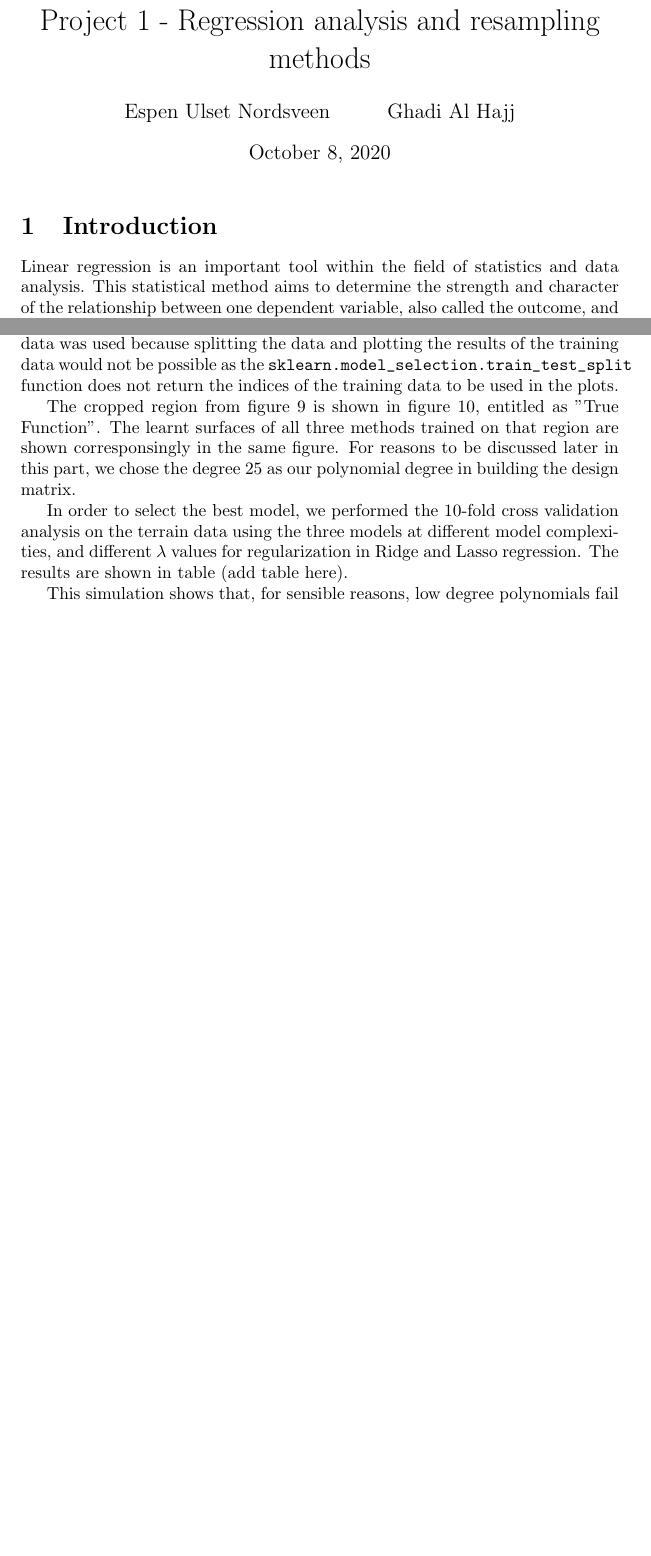
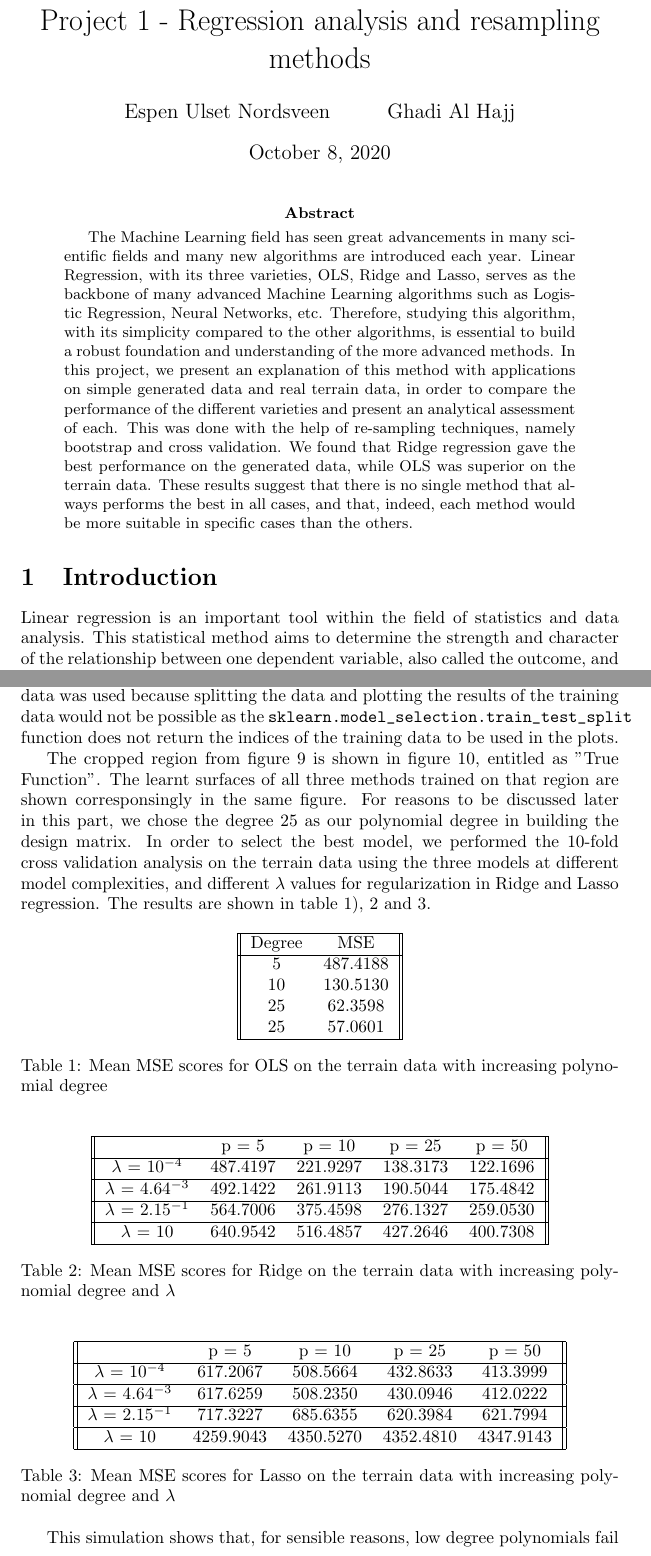
Before and after one commit to espentn/FYS-STK3155, a LaTeX paper (report.tex): two parts of pages 1 and 17 of 19 before the commit and two parts of pages 1 and 18 of 21 after it, joined at a grey line, cut so that both start at the same text, the shorter picture padded with empty space. Compiled offline with pdfLaTeX.

Commit message:
Final version

```diff
--- a/report.tex
+++ b/report.tex
@@ -17,6 +17,10 @@
 
 \begin{document}
 \maketitle
+\begin{abstract}
+The Machine Learning field has seen great advancements in many scientific fields and many new algorithms are introduced each year. Linear Regression, with its three varieties, OLS, Ridge and Lasso, serves as the backbone of many advanced Machine Learning algorithms such as Logistic Regression, Neural Networks, etc. Therefore, studying this algorithm, with its simplicity compared to the other algorithms, is essential to build a robust foundation and understanding of the more advanced methods. In this project, we present an explanation of this method with applications on simple generated data and real terrain data, in order to compare the performance of the different varieties and present an analytical assessment of each. This was done with the help of re-sampling techniques, namely bootstrap and cross validation. We found that Ridge regression gave the best performance on the generated data, while OLS was superior on the terrain data. These results suggest that there is no single method that always performs the best in all cases, and that, indeed, each method would be more suitable in specific cases than the others.
+\end{abstract}
+
 \section{Introduction}
 Linear regression is an important tool within the field of statistics and data analysis. This statistical method aims to determine the strength and character of the relationship between one dependent variable, also called the outcome, and one or more independent variables, also called the features. This is achieved by mapping this relationship through a mathematical formula that best approximates the data points within a given data set.
 
@@ -344,2 +342,58 @@ The cropped region from figure \ref{terraindata} is shown in figure \ref{fig:rea
+\label{fig:realDataPlot}
+\end{figure}
+In order to select the best model, we performed the 10-fold cross validation analysis on the terrain data using the three models at different model complexities, and different $\lambda$ values for regularization in Ridge and Lasso regression. The results are shown in table \ref{table:1}), \ref{tbl:2} and \ref{tbl:3}.
 
-In order to select the best model, we performed the 10-fold cross validation analysis on the terrain data using the three models at different model complexities, and different $\lambda$ values for regularization in Ridge and Lasso regression. The results are shown in table (add table here).
+\begin{table}[h!]
+\centering
+\begin{tabular}{||c c||}
+ \hline
+ Degree & MSE \\
+ \hline
+ 5 & 487.4188  \\
+ 10 & 130.5130  \\
+ 25 & 62.3598  \\
+ 25 & 57.0601  \\
+ \hline
+\end{tabular}
+\caption{Mean MSE scores for OLS on the terrain data with increasing polynomial degree}
+\label{table:1}
+\end{table}
+
+\begin{table}[h!]
+\centering
+\begin{tabular}{||c c c c c||}
+\hline
+& p = 5 & p = 10 & p = 25 & p = 50 \\
+\hline
+$\lambda$ = $10^{-4}$ & 487.4197 & 221.9297 & 138.3173 & 122.1696\\
+\hline
+$\lambda$ = $4.64^{-3}$ & 492.1422 & 261.9113 & 190.5044 & 175.4842\\
+\hline
+$\lambda$ = $2.15^{-1}$ & 564.7006 & 375.4598 & 276.1327 & 259.0530\\
+\hline
+$\lambda$ = 10 & 640.9542 & 516.4857 & 427.2646 & 400.7308\\
+\hline
+\end{tabular}
+\caption{Mean MSE scores for Ridge on the terrain data with increasing polynomial degree and $\lambda$}
+\label{tbl:2}
+\end{table}
+
+
+\begin{table}[h!]
+\centering
+\begin{tabular}{||c c c c c||}
+\hline
+& p = 5 & p = 10 & p = 25 & p = 50 \\
+\hline
+$\lambda$ = $10^{-4}$ & 617.2067 & 508.5664 & 432.8633 & 413.3999\\
+\hline
+$\lambda$ = $4.64^{-3}$ & 617.6259 & 508.2350 & 430.0946 & 412.0222\\
+\hline
+$\lambda$ = $2.15^{-1}$ & 717.3227 & 685.6355 & 620.3984 & 621.7994\\
+\hline
+$\lambda$ = 10 & 4259.9043 & 4350.5270 & 4352.4810 & 4347.9143\\
+\hline
+\end{tabular}
+\caption{Mean MSE scores for Lasso on the terrain data with increasing polynomial degree and $\lambda$}
+\label{tbl:3}
+\end{table}
```
Also changed, not shown: report.pdf, report.tex (36 more changed lines), 2 other files.
